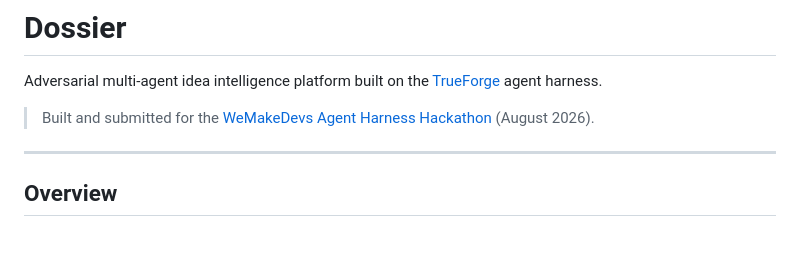
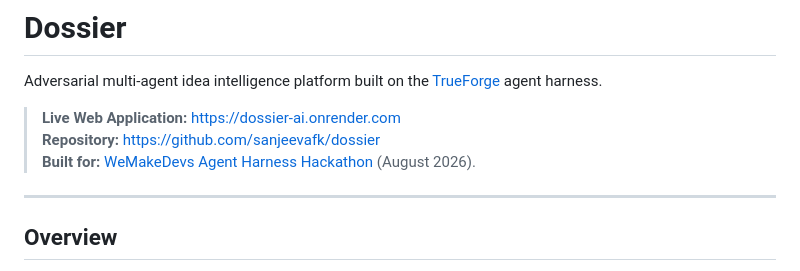
Before and after one commit to sanjeevafk/dossier, a Markdown page: README.md, the part around the change. Drawn GitHub-style; blank space fills up the shorter version.

Commit message:
docs: add live demo URL and updated hackathon submission details

```diff
--- a/README.md
+++ b/README.md
@@ -2,7 +2,9 @@
 
 Adversarial multi-agent idea intelligence platform built on the [TrueForge](https://github.com/truefoundry/trueforge) agent harness.
 
-> Built and submitted for the [WeMakeDevs Agent Harness Hackathon](https://www.wemakedevs.org/hackathons/trueforge) (August 2026).
+> **Live Web Application:** [https://dossier-ai.onrender.com](https://dossier-ai.onrender.com)
+> **Repository:** [https://github.com/sanjeevafk/dossier](https://github.com/sanjeevafk/dossier)
+> **Built for:** [WeMakeDevs Agent Harness Hackathon](https://www.wemakedevs.org/hackathons/trueforge) (August 2026).
 
 ---
 
```
Also changed, not shown: docs/HACKATHON_SUBMISSION.md (+8 -6 lines).
